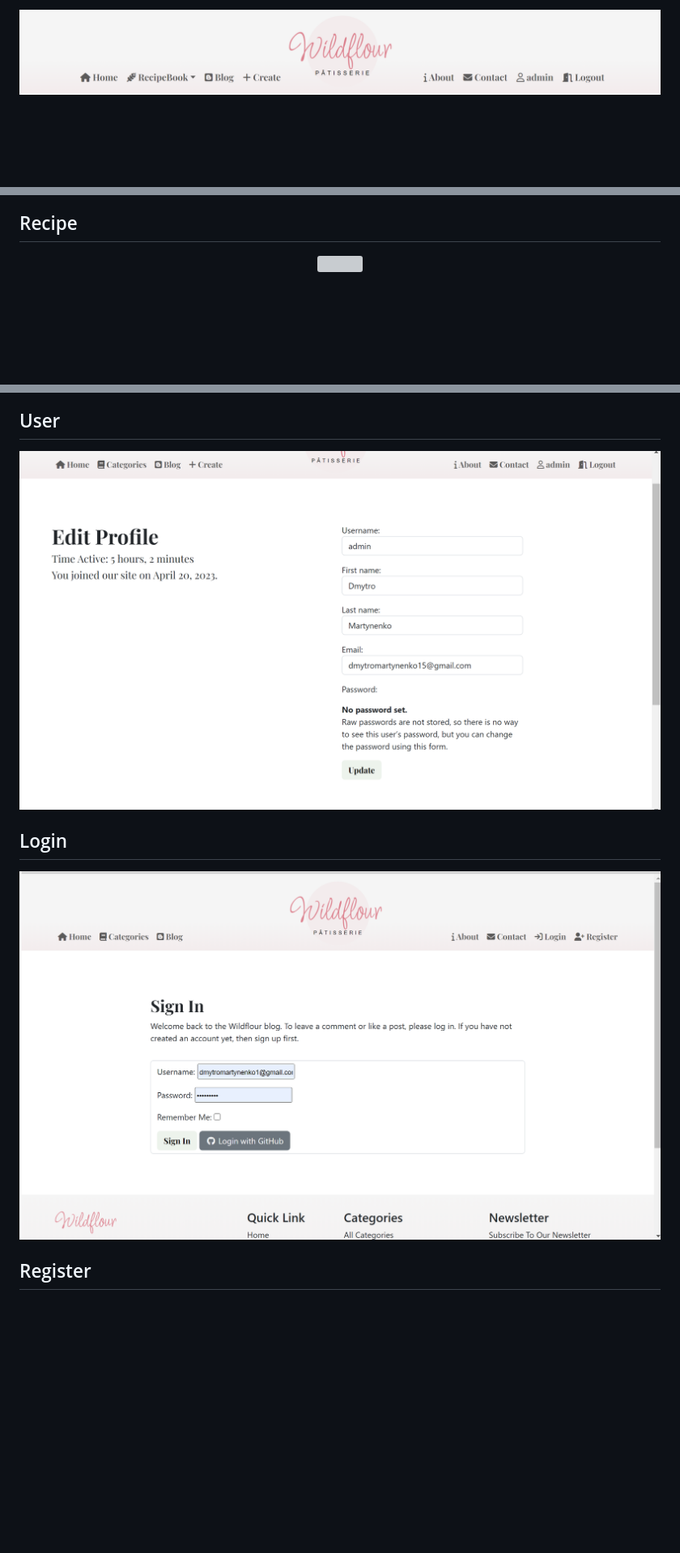
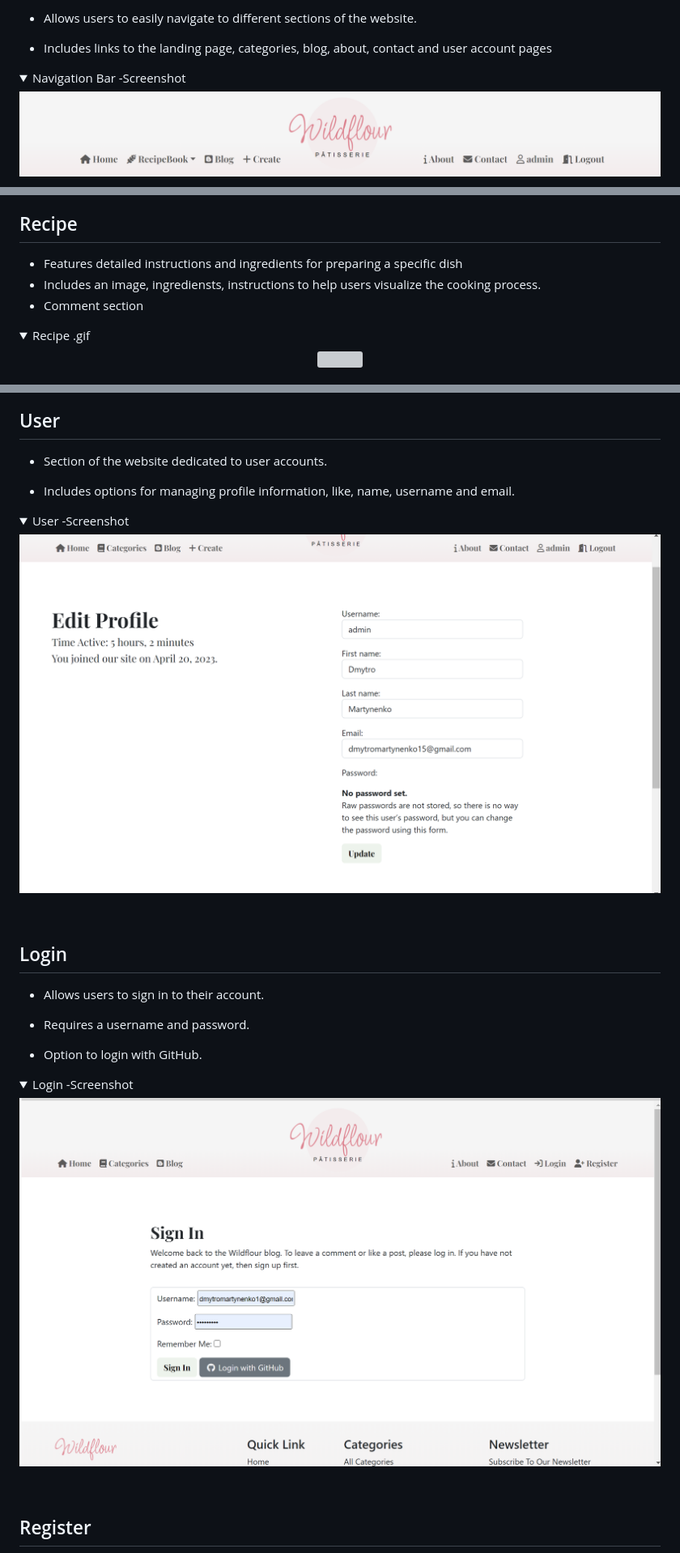
Before and after one commit to Code-Institute-Submissions/dimicoding-wildflour-blogue, a Markdown page: README.md, 3 parts joined by grey strips. Shown at 81% size. GitHub-like rendering; folded sections open; blank space fills up the shorter version; grey boxes are pictures that could not be loaded.

Commit message:
Write a few bullet points for each feature section

```diff
--- a/README.md
+++ b/README.md
@@ -176,3 +177,12 @@ While I didn't plan my project from start to finish, using the agile methodology
 
-![Navigation Bar](DOCS/readme/img/navbar.png)
+- Allows users to easily navigate to different sections of the website.
+
+- Includes links to the landing page, categories, blog, about, contact and user account pages
+
+<details><summary>Navigation Bar -Screenshot</summary>
+<img src="DOCS/readme/img/navbar.png">
+</details>
+<br>
+
+<!-- ![Navigation Bar](DOCS/readme/img/navbar.png) -->
 - Mobile version, dropdown menu.
@@ -203,4 +255,9 @@ While I didn't plan my project from start to finish, using the agile methodology
 
 ## Recipe
 
+- Features detailed instructions and ingredients for preparing a specific dish
+- Includes an image, ingrediensts, instructions to help users visualize the cooking process.
+- Comment section
+
+<details><summary>Recipe .gif</summary>
 <p align="center"><img src="DOCS/readme/gifs/therecipe_AdobeExpress.gif"></p>
@@ -223,12 +307,32 @@ While I didn't plan my project from start to finish, using the agile methodology
 
 ## User
 
-![User](DOCS/readme/img/updateuser.png)
+- Section of the website dedicated to user accounts.
+
+- Includes options for managing profile information, like, name, username and email.
+
+<details><summary>User -Screenshot</summary>
+<img src="DOCS/readme/img/updateuser.png">
+</details>
+<br>
+
+<!-- ![User](DOCS/readme/img/updateuser.png) -->
 
 
 ## Login
 
-![Login](DOCS/readme/img/login.png)
+- Allows users to sign in to their account.
+
+- Requires a username and password.
+
+- Option to login with GitHub.
+
+<details><summary>Login -Screenshot</summary>
+<img src="DOCS/readme/img/login.png">
+</details>
+<br>
+
+<!-- ![Login](DOCS/readme/img/login.png) -->
 
 ## Register
 
```
Also changed, not shown: other parts of README.md (+94 -7 lines).
